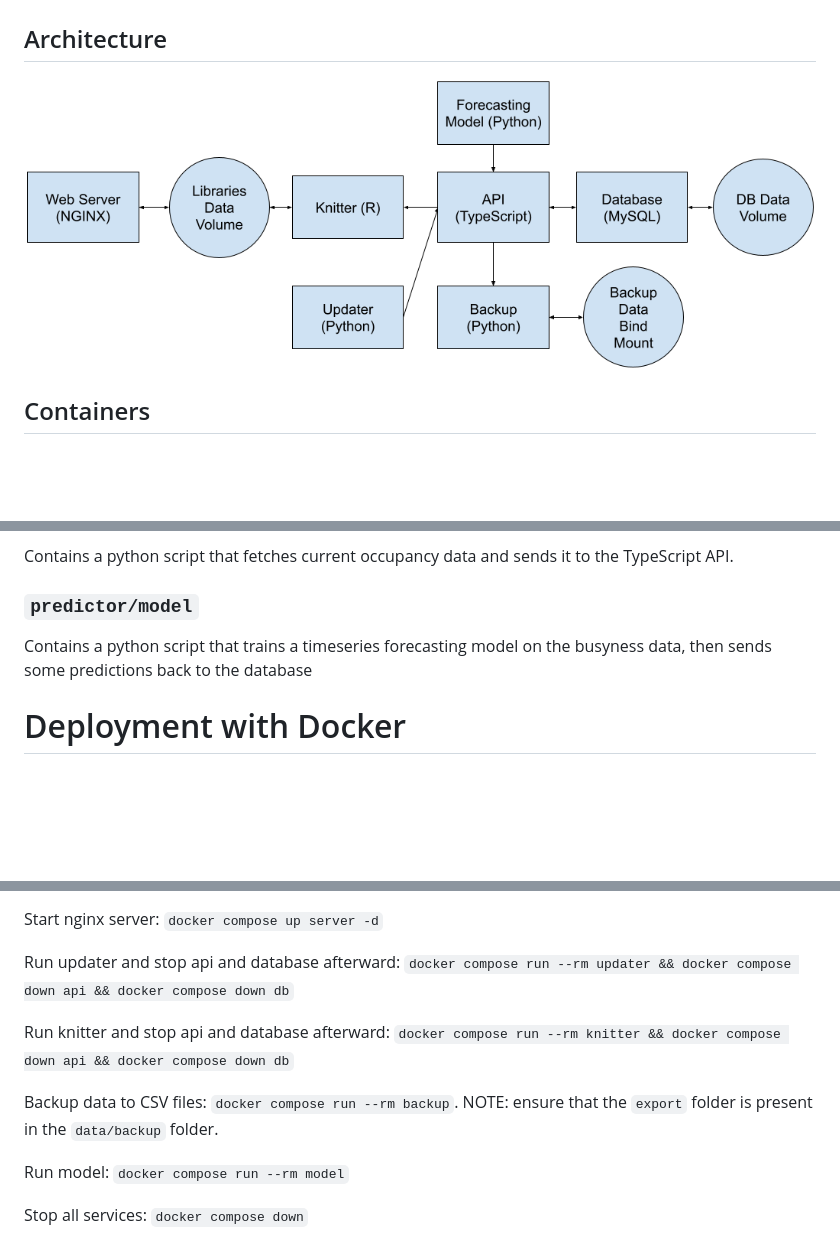
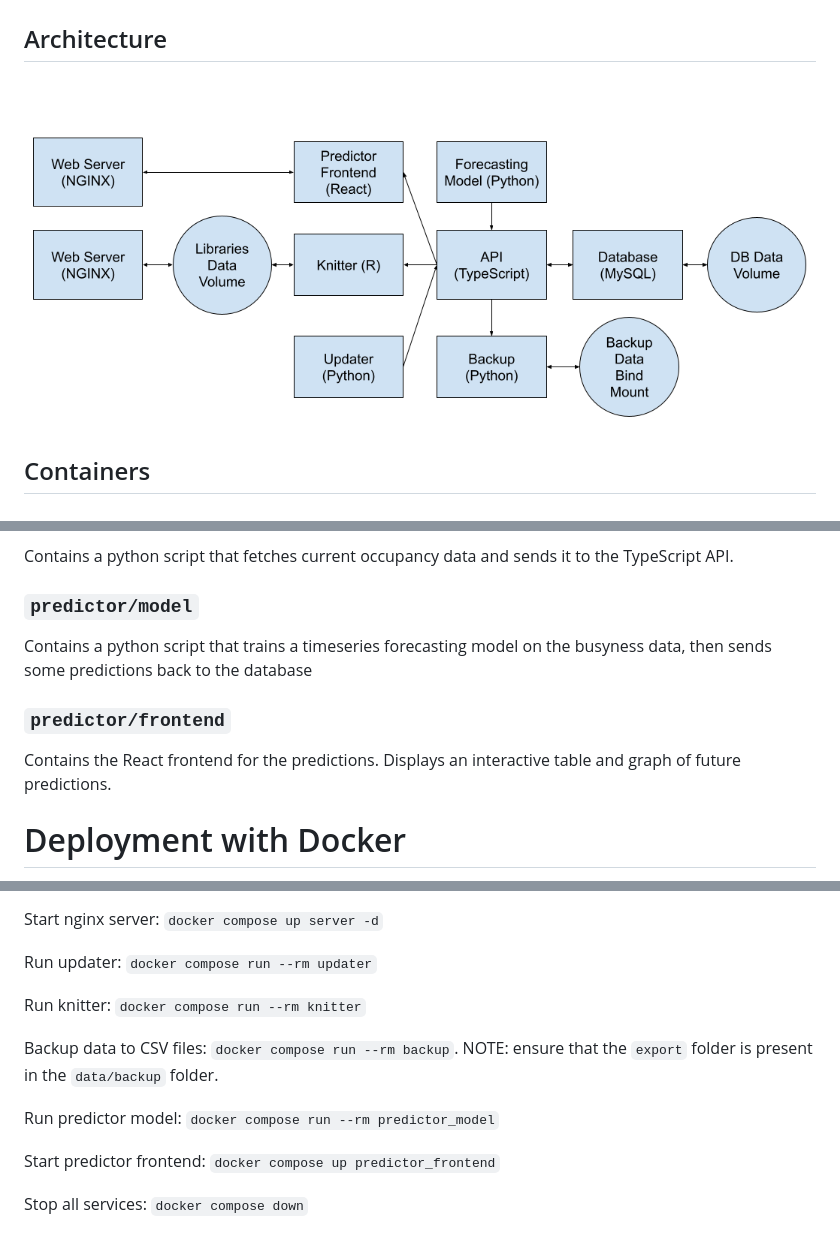
Before and after one commit to Brendon-Hablutzel/library_busyness, a Markdown page: README.md, 3 parts joined by grey strips. Drawn GitHub-style; pictures changed too: design.png; blank space fills up the shorter version.

Commit message:
update readme and design with predictor frontend

```diff
--- a/README.md
+++ b/README.md
@@ -38,6 +38,10 @@ Contains a python script that fetches current occupancy data and sends it to the
 
 Contains a python script that trains a timeseries forecasting model on the busyness data, then sends some predictions back to the database
 
+### `predictor/frontend`
+
+Contains the React frontend for the predictions. Displays an interactive table and graph of future predictions.
+
 # Deployment with Docker
 
 Required environment variables:
@@ -53,12 +57,14 @@ Other environment variables and their defaults:
 
 Start nginx server: `docker compose up server -d`
 
-Run updater and stop api and database afterward: `docker compose run --rm updater && docker compose down api && docker compose down db`
+Run updater: `docker compose run --rm updater`
 
-Run knitter and stop api and database afterward: `docker compose run --rm knitter && docker compose down api && docker compose down db`
+Run knitter: `docker compose run --rm knitter`
 
 Backup data to CSV files: `docker compose run --rm backup`. NOTE: ensure that the `export` folder is present in the `data/backup` folder.
 
-Run model: `docker compose run --rm model`
+Run predictor model: `docker compose run --rm predictor_model`
+
+Start predictor frontend: `docker compose up predictor_frontend`
 
 Stop all services: `docker compose down`
```
